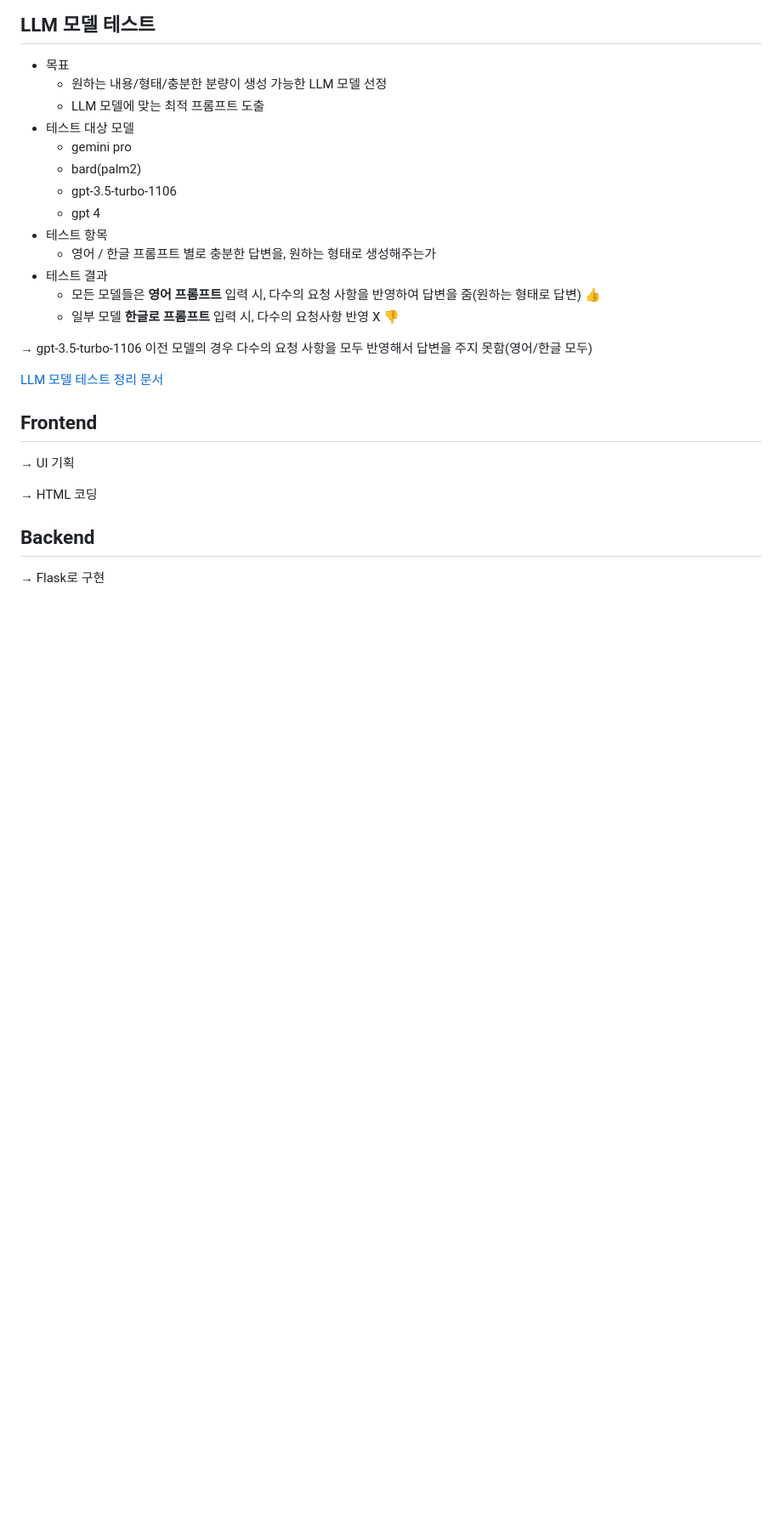
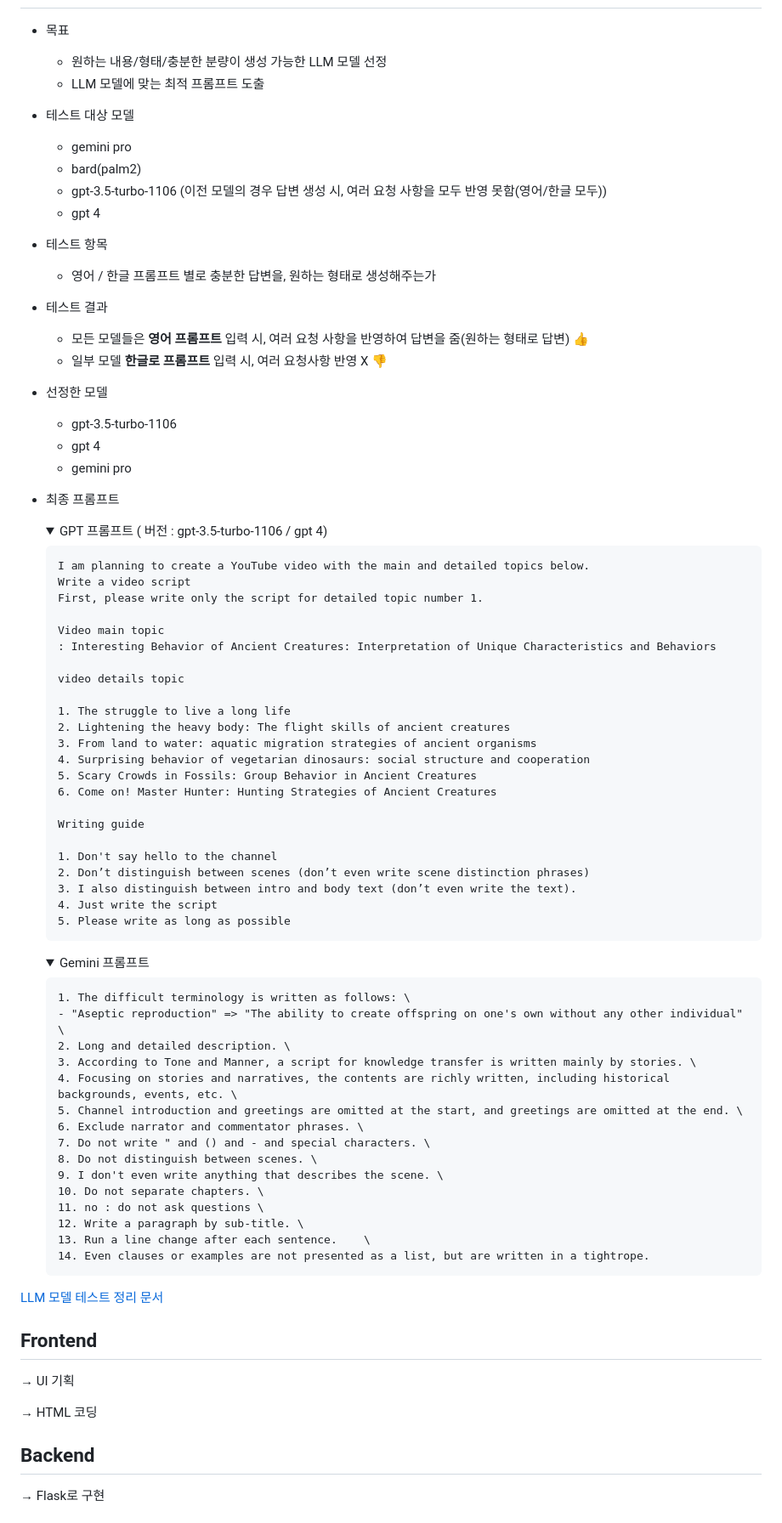
Before and after one commit to sesac-google-ai-1st/script_generator, a Markdown page: README.md, the part around one of its changes. Shown at 85% size. Rendered like a GitHub page; folded sections open; blank space fills up the shorter version.

Commit message:
Update README.md
Add prompts

```diff
--- a/README.md
+++ b/README.md
@@ -128,15 +130,66 @@
 - 테스트 대상 모델
   -  gemini pro
   -  bard(palm2)
-  -  gpt-3.5-turbo-1106
+  -  gpt-3.5-turbo-1106 (이전 모델의 경우 답변 생성 시, 여러 요청 사항을 모두 반영 못함(영어/한글 모두))
   -  gpt 4
 - 테스트 항목
   - 영어 / 한글 프롬프트 별로 충분한 답변을, 원하는 형태로 생성해주는가
+
 - 테스트 결과
-  - 모든 모델들은 **영어 프롬프트** 입력 시, 다수의 요청 사항을 반영하여 답변을 줌(원하는 형태로 답변)  👍
-  - 일부 모델 **한글로 프롬프트** 입력 시, 다수의 요청사항 반영 X 👎
+  - 모든 모델들은 **영어 프롬프트** 입력 시, 여러 요청 사항을 반영하여 답변을 줌(원하는 형태로 답변)  👍
+  - 일부 모델 **한글로 프롬프트** 입력 시, 여러 요청사항 반영 X 👎
 
-→ gpt-3.5-turbo-1106 이전 모델의 경우 다수의 요청 사항을 모두 반영해서 답변을 주지 못함(영어/한글 모두)
+-  선정한 모델
+    - gpt-3.5-turbo-1106
+    - gpt 4
+    - gemini pro
+- 최종 프롬프트
+    <details>
+      <summary>GPT 프롬프트 ( 버전 : gpt-3.5-turbo-1106 / gpt 4)</summary>
+
+      I am planning to create a YouTube video with the main and detailed topics below.
+      Write a video script
+      First, please write only the script for detailed topic number 1.
+
+      Video main topic
+      : Interesting Behavior of Ancient Creatures: Interpretation of Unique Characteristics and Behaviors
+
+      video details topic
+
+      1. The struggle to live a long life
+      2. Lightening the heavy body: The flight skills of ancient creatures
+      3. From land to water: aquatic migration strategies of ancient organisms
+      4. Surprising behavior of vegetarian dinosaurs: social structure and cooperation
+      5. Scary Crowds in Fossils: Group Behavior in Ancient Creatures
+      6. Come on! Master Hunter: Hunting Strategies of Ancient Creatures
+
+      Writing guide
+
+      1. Don't say hello to the channel
+      2. Don’t distinguish between scenes (don’t even write scene distinction phrases)
+      3. I also distinguish between intro and body text (don’t even write the text).
+      4. Just write the script
+      5. Please write as long as possible
+    </details>
+    <details>
+      <summary>Gemini 프롬프트</summary>
+
+      1. The difficult terminology is written as follows: \
+      - "Aseptic reproduction" => "The ability to create offspring on one's own without any other individual" \
+      2. Long and detailed description. \
+      3. According to Tone and Manner, a script for knowledge transfer is written mainly by stories. \
+      4. Focusing on stories and narratives, the contents are richly written, including historical backgrounds, events, etc. \
+      5. Channel introduction and greetings are omitted at the start, and greetings are omitted at the end. \
+      6. Exclude narrator and commentator phrases. \
+      7. Do not write " and () and - and special characters. \
+      8. Do not distinguish between scenes. \
+      9. I don't even write anything that describes the scene. \
+      10. Do not separate chapters. \
+      11. no : do not ask questions \
+      12. Write a paragraph by sub-title. \
+      13. Run a line change after each sentence.    \
+      14. Even clauses or examples are not presented as a list, but are written in a tightrope.
+    </details>
 
 [LLM 모델 테스트 정리 문서](https://docs.google.com/document/d/1Yv2JaJCO3OmEA-WzO4s8CPJEp5NpK2eQoaiPQ9AAFpA/edit?usp=sharing)
 
```
Also changed, not shown: other parts of README.md (+2 -0 lines).
